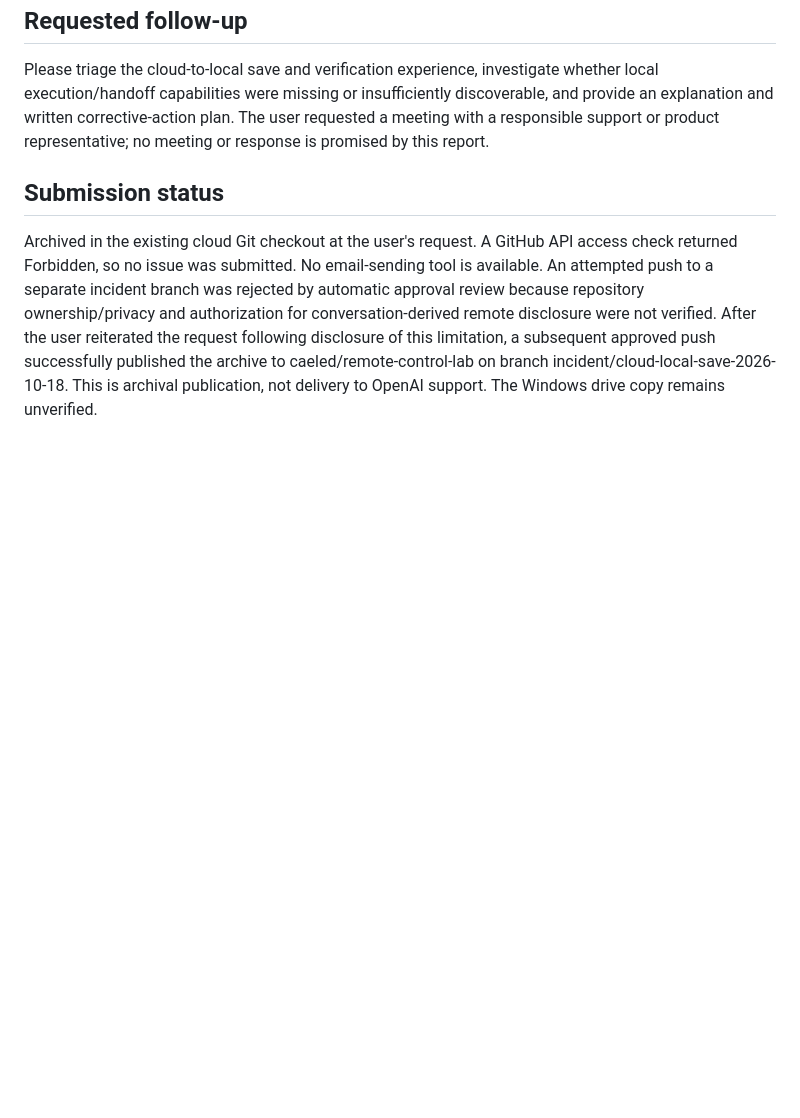
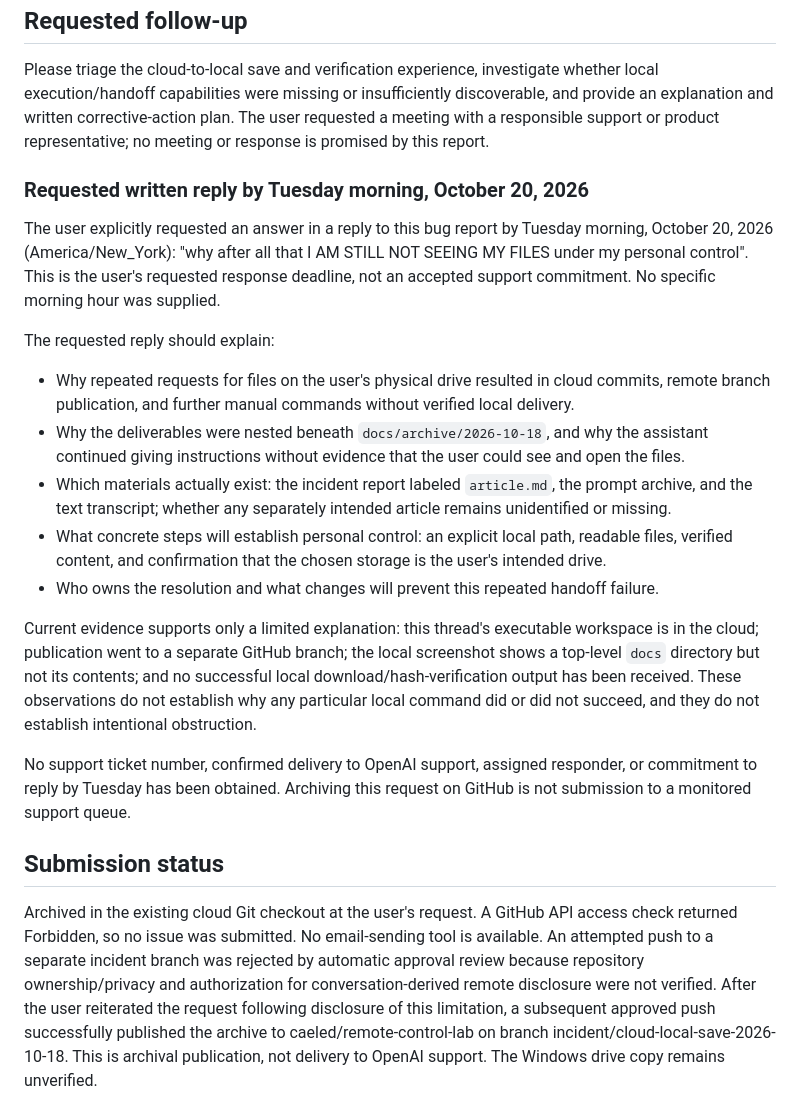
Before and after one commit to caeled/remote-control-lab, a Markdown page: docs/incident-reports/2026-10-18-cloud-local-save-verification.md, the part around the change. Drawn GitHub-style; blank space fills up the shorter version.

Commit message:
docs: record requested Tuesday morning explanation and response deadline

```diff
--- a/docs/incident-reports/2026-10-18-cloud-local-save-verification.md
+++ b/docs/incident-reports/2026-10-18-cloud-local-save-verification.md
@@ -66,6 +66,22 @@ The hash-verification command supplied before this update intentionally pins the
 
 Please triage the cloud-to-local save and verification experience, investigate whether local execution/handoff capabilities were missing or insufficiently discoverable, and provide an explanation and written corrective-action plan. The user requested a meeting with a responsible support or product representative; no meeting or response is promised by this report.
 
+### Requested written reply by Tuesday morning, October 20, 2026
+
+The user explicitly requested an answer in a reply to this bug report by Tuesday morning, October 20, 2026 (America/New_York): "why after all that I AM STILL NOT SEEING MY FILES under my personal control". This is the user's requested response deadline, not an accepted support commitment. No specific morning hour was supplied.
+
+The requested reply should explain:
+
+- Why repeated requests for files on the user's physical drive resulted in cloud commits, remote branch publication, and further manual commands without verified local delivery.
+- Why the deliverables were nested beneath `docs/archive/2026-10-18`, and why the assistant continued giving instructions without evidence that the user could see and open the files.
+- Which materials actually exist: the incident report labeled `article.md`, the prompt archive, and the text transcript; whether any separately intended article remains unidentified or missing.
+- What concrete steps will establish personal control: an explicit local path, readable files, verified content, and confirmation that the chosen storage is the user's intended drive.
+- Who owns the resolution and what changes will prevent this repeated handoff failure.
+
+Current evidence supports only a limited explanation: this thread's executable workspace is in the cloud; publication went to a separate GitHub branch; the local screenshot shows a top-level `docs` directory but not its contents; and no successful local download/hash-verification output has been received. These observations do not establish why any particular local command did or did not succeed, and they do not establish intentional obstruction.
+
+No support ticket number, confirmed delivery to OpenAI support, assigned responder, or commitment to reply by Tuesday has been obtained. Archiving this request on GitHub is not submission to a monitored support queue.
+
 ## Submission status
 
 Archived in the existing cloud Git checkout at the user's request. A GitHub API access check returned Forbidden, so no issue was submitted. No email-sending tool is available. An attempted push to a separate incident branch was rejected by automatic approval review because repository ownership/privacy and authorization for conversation-derived remote disclosure were not verified. After the user reiterated the request following disclosure of this limitation, a subsequent approved push successfully published the archive to caeled/remote-control-lab on branch incident/cloud-local-save-2026-10-18. This is archival publication, not delivery to OpenAI support. The Windows drive copy remains unverified.
```
Also changed, not shown: 1 other file.
